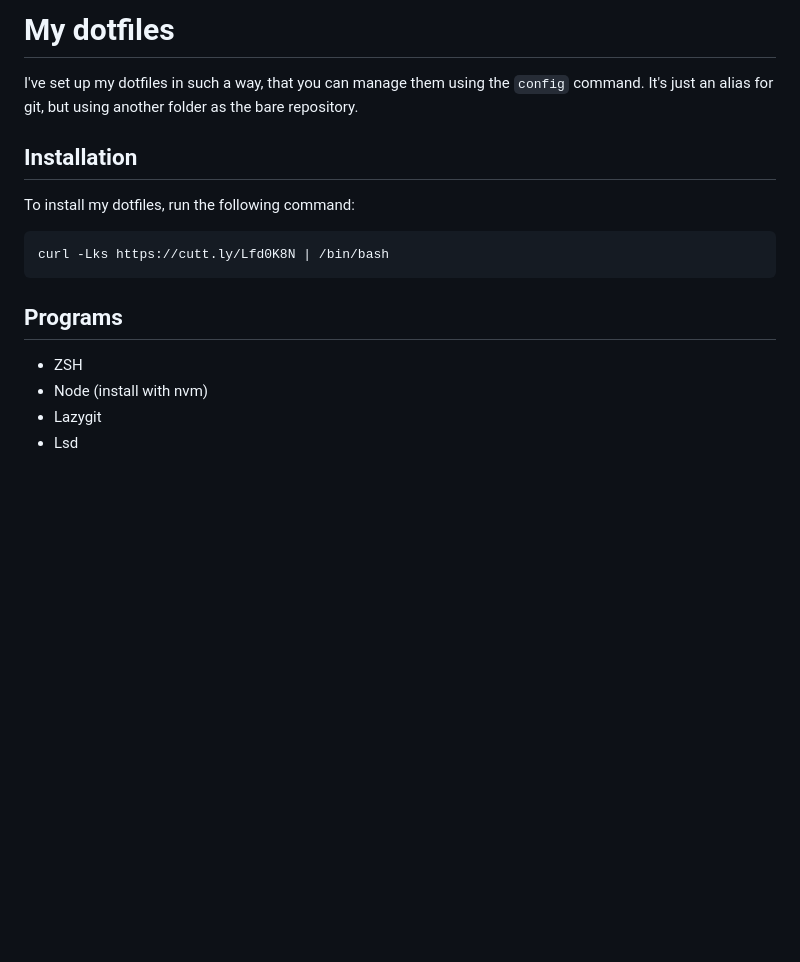
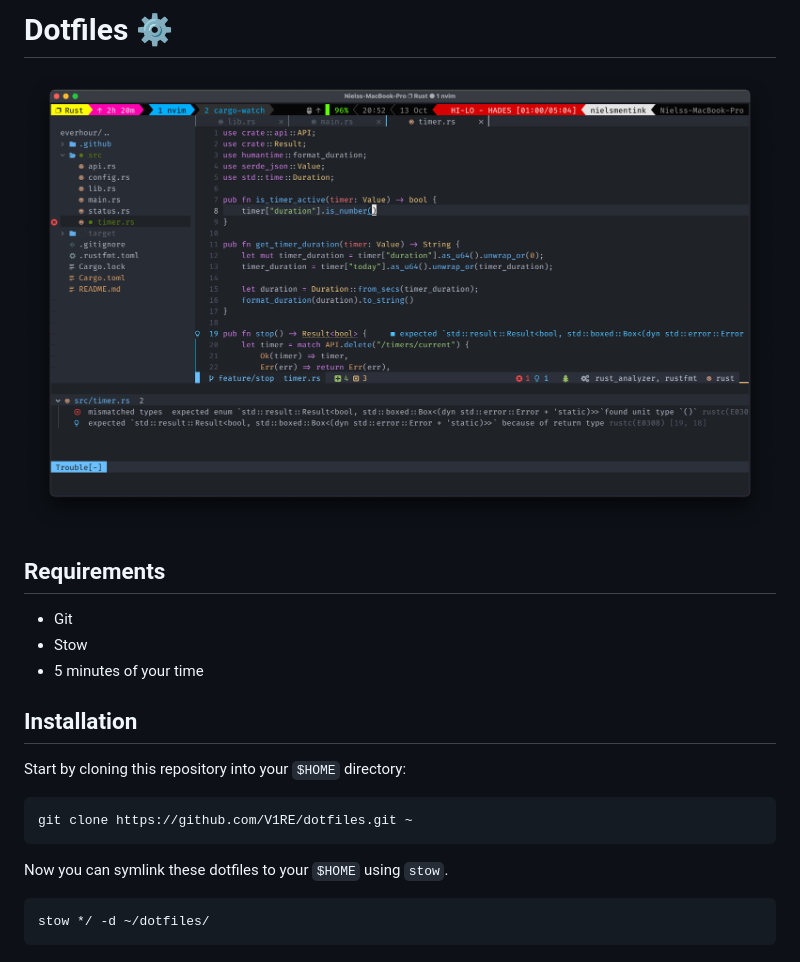
Before and after one commit to V1RE/dotfiles, a Markdown page: readme.md, the part around the change. Drawn GitHub-style; pictures changed too: dots.png (added); blank space fills up the shorter version.

Commit message:
Added a new README

````diff
--- a/readme.md
+++ b/readme.md
@@ -1,18 +1,22 @@
-# My dotfiles
+# Dotfiles ⚙️
 
-I've set up my dotfiles in such a way, that you can manage them using the `config` command. It's just an alias for git, but using another folder as the bare repository.
+![Dotfiles in action](./dots.png)
+
+## Requirements
+  - Git
+  - Stow
+  - 5 minutes of your time
 
 ## Installation
 
-To install my dotfiles, run the following command:
+Start by cloning this repository into your `$HOME` directory:
 
-```sh
-curl -Lks https://cutt.ly/Lfd0K8N | /bin/bash
+```bash
+git clone https://github.com/V1RE/dotfiles.git ~
 ```
 
-## Programs
+Now you can symlink these dotfiles to your `$HOME` using `stow`.
 
-- ZSH
-- Node (install with nvm)
-- Lazygit
-- Lsd
+```bash
+stow */ -d ~/dotfiles/
+```
````
